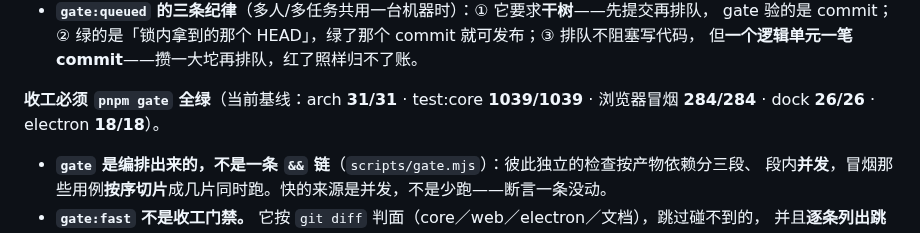
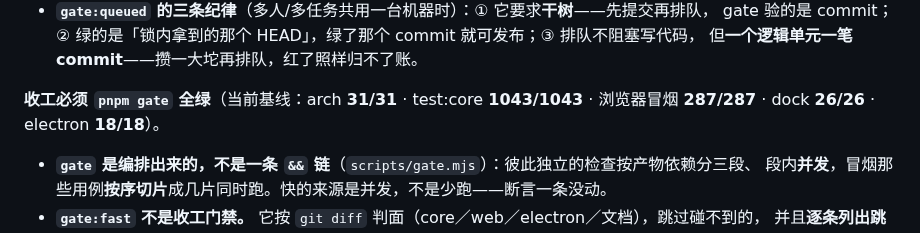
Before and after one commit to hqweay/qua, a Markdown page: AGENTS.md, the part around the change. Drawn GitHub-style.

Commit message:
docs: refresh the gate baseline counts

```diff
--- a/AGENTS.md
+++ b/AGENTS.md
@@ -195,8 +195,8 @@ pnpm gate:bundle    # gate ＋ 打包产物冒烟（慢，单列）
   gate 验的是 commit；② 绿的是「锁内拿到的那个 HEAD」，绿了那个 commit 就可发布；③ 排队不阻塞写代码，
   但**一个逻辑单元一笔 commit**——攒一大坨再排队，红了照样归不了账。
 
-**收工必须 `pnpm gate` 全绿**（当前基线：arch **31/31** · test:core **1039/1039** ·
-浏览器冒烟 **284/284** · dock **26/26** · electron **18/18**）。
+**收工必须 `pnpm gate` 全绿**（当前基线：arch **31/31** · test:core **1043/1043** ·
+浏览器冒烟 **287/287** · dock **26/26** · electron **18/18**）。
 
 - **`gate` 是编排出来的，不是一条 `&&` 链**（`scripts/gate.mjs`）：彼此独立的检查按产物依赖分三段、
   段内**并发**，冒烟那些用例**按序切片**成几片同时跑。快的来源是并发，不是少跑——断言一条没动。
```
